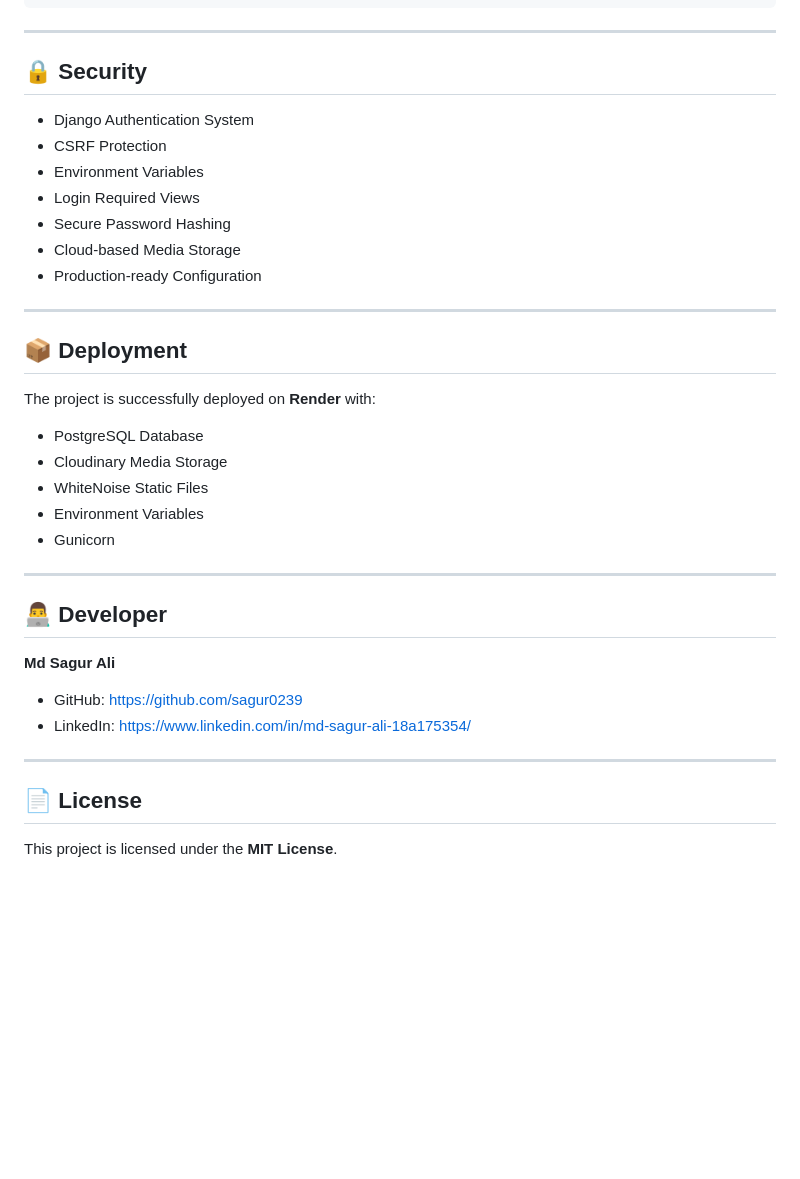
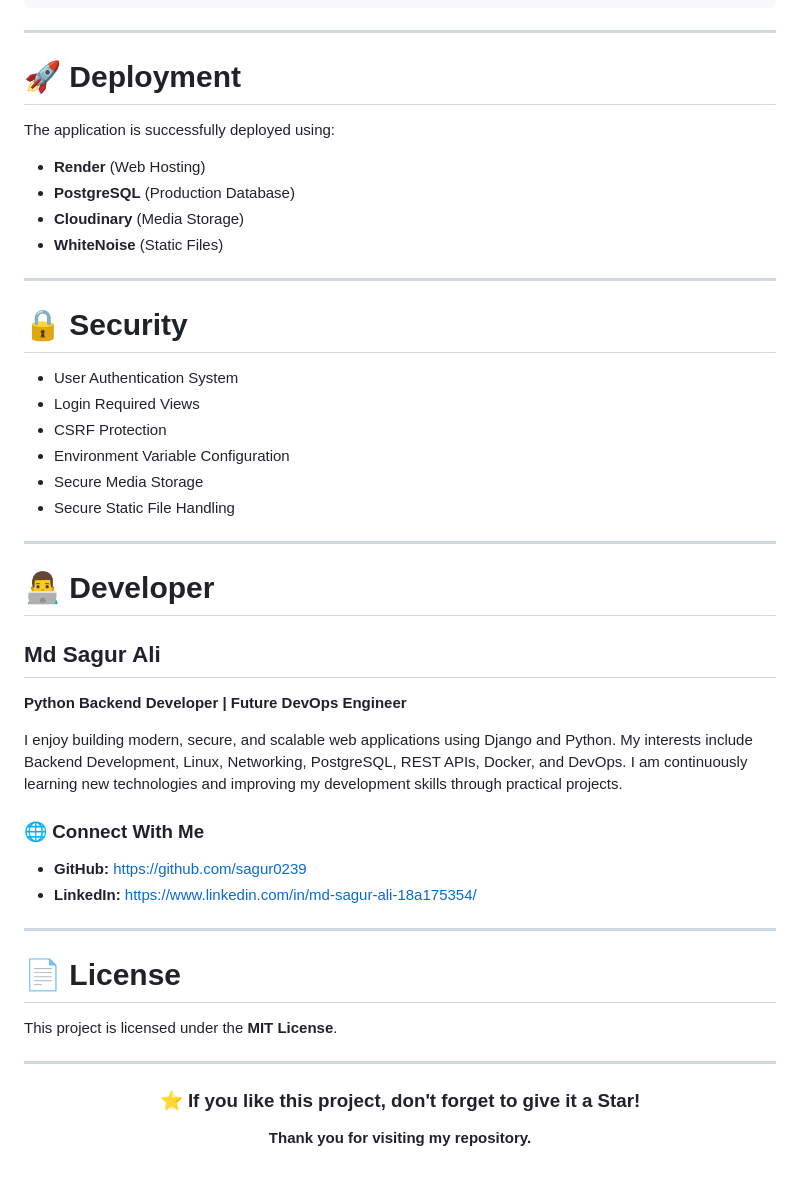
Before and after one commit to sagur0239/nexis-logix, a Markdown page: README.md, the part around one of its changes. Drawn GitHub-style; blank space fills up the shorter version.

```diff
--- a/README.md
+++ b/README.md
@@ -163,39 +184,53 @@ http://127.0.0.1:8000
 
 ---
 
-## 🔒 Security
+# 🚀 Deployment
 
-* Django Authentication System
-* CSRF Protection
-* Environment Variables
-* Login Required Views
-* Secure Password Hashing
-* Cloud-based Media Storage
-* Production-ready Configuration
+The application is successfully deployed using:
+
+* **Render** (Web Hosting)
+* **PostgreSQL** (Production Database)
+* **Cloudinary** (Media Storage)
+* **WhiteNoise** (Static Files)
 
 ---
 
-## 📦 Deployment
+# 🔒 Security
 
-The project is successfully deployed on **Render** with:
-
-* PostgreSQL Database
-* Cloudinary Media Storage
-* WhiteNoise Static Files
-* Environment Variables
-* Gunicorn
+* User Authentication System
+* Login Required Views
+* CSRF Protection
+* Environment Variable Configuration
+* Secure Media Storage
+* Secure Static File Handling
 
 ---
 
-## 👨‍💻 Developer
+# 👨‍💻 Developer
 
-**Md Sagur Ali**
+## Md Sagur Ali
 
-* GitHub: https://github.com/sagur0239
-* LinkedIn: https://www.linkedin.com/in/md-sagur-ali-18a175354/
+**Python Backend Developer | Future DevOps Engineer**
+
+I enjoy building modern, secure, and scalable web applications using Django and Python. My interests include Backend Development, Linux, Networking, PostgreSQL, REST APIs, Docker, and DevOps. I am continuously learning new technologies and improving my development skills through practical projects.
+
+### 🌐 Connect With Me
+
+* **GitHub:** https://github.com/sagur0239
+* **LinkedIn:** https://www.linkedin.com/in/md-sagur-ali-18a175354/
 
 ---
 
-## 📄 License
+# 📄 License
 
 This project is licensed under the **MIT License**.
+
+---
+
+<div align="center">
+
+### ⭐ If you like this project, don't forget to give it a Star!
+
+**Thank you for visiting my repository.**
+
+</div>
```
Also changed, not shown: other parts of README.md (+100 -79 lines).
